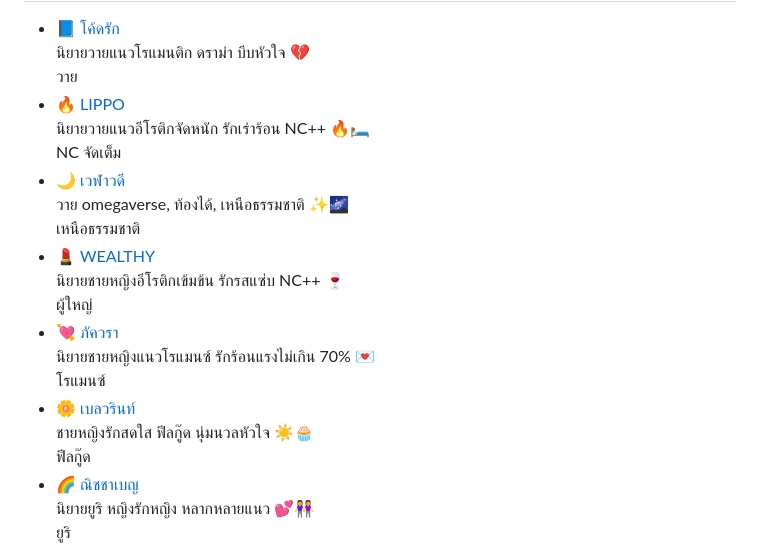
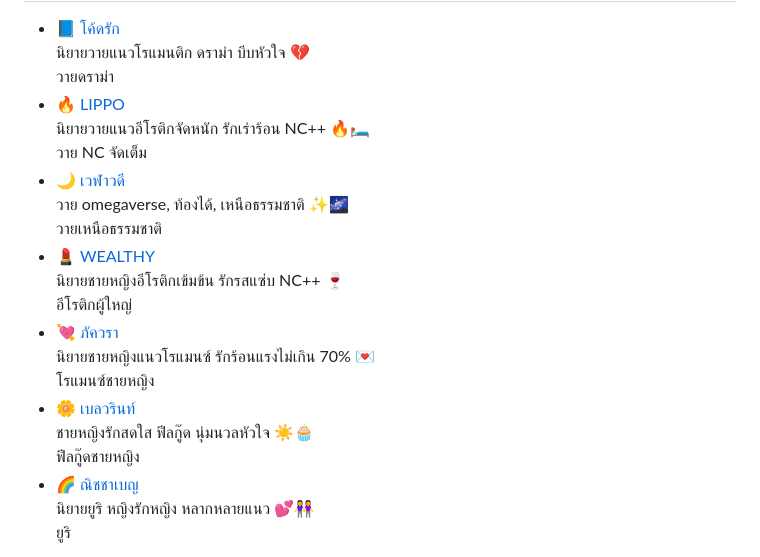
Before and after one commit to Arn-niyay-khan/Arn-niyay-khan.github.io, a Markdown page: README.md, the part around the change. Rendered like a GitHub page.

```diff
--- a/README.md
+++ b/README.md
@@ -110,32 +110,32 @@
     <li>
       <a href="coderak/">📘 โค้ดรัก</a>
       <div class="desc">นิยายวายแนวโรแมนติก ดราม่า บีบหัวใจ 💔</div>
-      <div class="tag">วาย</div>
+      <div class="tag">วายดราม่า</div>
     </li>
     <li>
       <a href="lippo/">🔥 LIPPO</a>
       <div class="desc">นิยายวายแนวอีโรติกจัดหนัก รักเร่าร้อน NC++ 🔥🛏</div>
-      <div class="tag">NC จัดเต็ม</div>
+      <div class="tag">วาย NC จัดเต็ม</div>
     </li>
     <li>
       <a href="welawadee/">🌙 เวฬาวดี</a>
       <div class="desc">วาย omegaverse, ท้องได้, เหนือธรรมชาติ ✨🌌</div>
-      <div class="tag">เหนือธรรมชาติ</div>
+      <div class="tag">วายเหนือธรรมชาติ</div>
     </li>
     <li>
       <a href="wealthy/">💄 WEALTHY</a>
       <div class="desc">นิยายชายหญิงอีโรติกเข้มข้น รักรสแซ่บ NC++ 🍷</div>
-      <div class="tag">ผู้ใหญ่</div>
+      <div class="tag">อีโรติกผู้ใหญ่</div>
     </li>
     <li>
       <a href="phakawara/">💘 ภัควรา</a>
       <div class="desc">นิยายชายหญิงแนวโรแมนซ์ รักร้อนแรงไม่เกิน 70% 💌</div>
-      <div class="tag">โรแมนซ์</div>
+      <div class="tag">โรแมนซ์ชายหญิง</div>
     </li>
     <li>
       <a href="bellwarin/">🌼 เบลวรินท์</a>
       <div class="desc">ชายหญิงรักสดใส ฟีลกู๊ด นุ่มนวลหัวใจ ☀️🧁</div>
-      <div class="tag">ฟีลกู๊ด</div>
+      <div class="tag">ฟีลกู๊ดชายหญิง</div>
     </li>
     <li>
       <a href="nichchaben/">🌈 ณิชชาเบญ</a>
```
